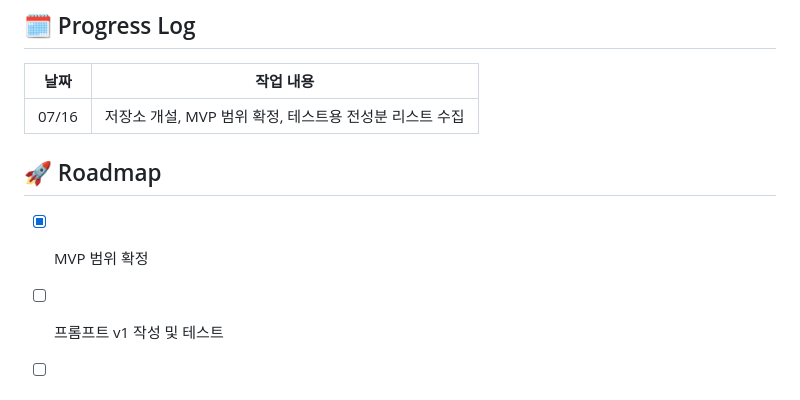
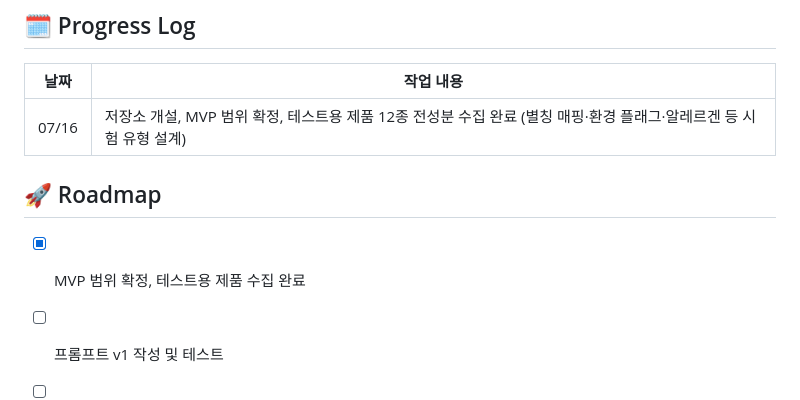
Before and after one commit to JIwonOh-omp/Project_Sunhan, a Markdown page: README.md, the part around the change. GitHub-like rendering.

```diff
--- a/README.md
+++ b/README.md
@@ -54,11 +54,11 @@ sunhan/
 
 | 날짜 | 작업 내용 |
 |------|----------|
-| 07/16 | 저장소 개설, MVP 범위 확정, 테스트용 전성분 리스트 수집 |
+| 07/16 | 저장소 개설, MVP 범위 확정, 테스트용 제품 12종 전성분 수집 완료 (별칭 매핑·환경 플래그·알레르겐 등 시험 유형 설계) |
 
 ## 🚀 Roadmap
 
-- [x] MVP 범위 확정
+- [x] MVP 범위 확정, 테스트용 제품 수집 완료
 - [ ] 프롬프트 v1 작성 및 테스트
 - [ ] v2: 도메인 지식 주입 (알레르기 26종, 피부타입별 주의 성분, 산호초 유해 성분)
 - [ ] v3: 출력 형식 안정화 + 실제 제품 시연
```
